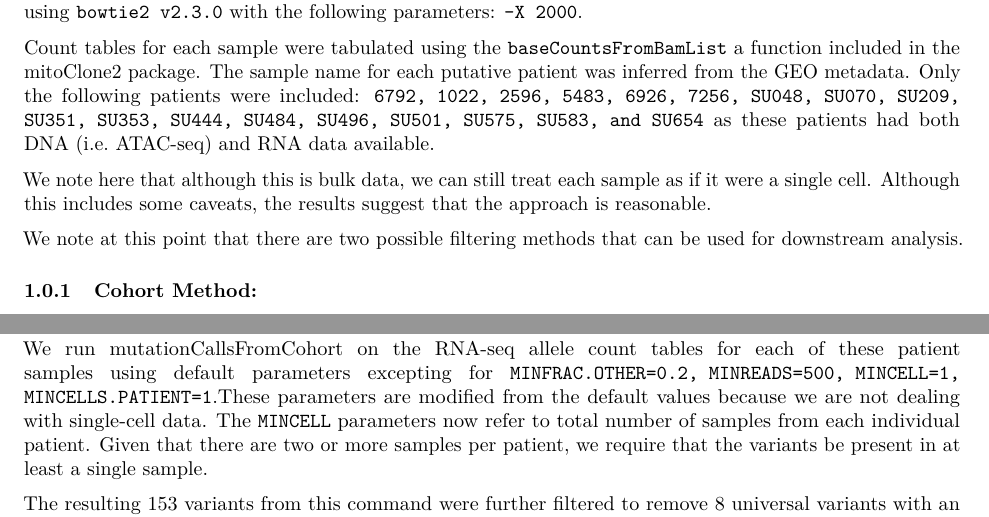
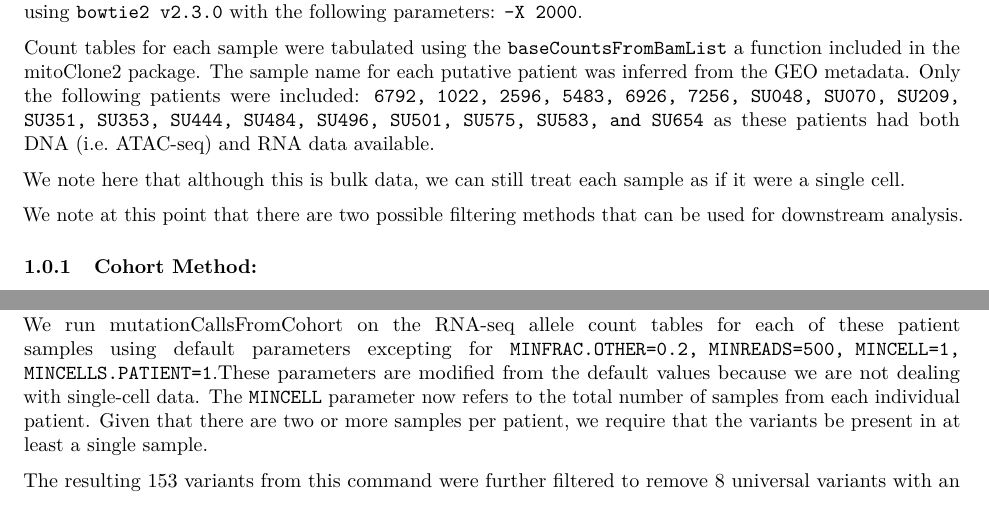
Before and after one commit to benstory/mitoClone2_supplemental, an R Markdown document (Supplementary_mitoClone2_Tutorial.Rmd): two parts of pages 2 and 3 of 11, joined at a grey line, cut so that both start at the same text. Rendered offline with R 4.5, knitr and Pandoc, then LaTeX, with nearby package versions; some code elsewhere in the file could not run offline.

Commit message:
Update Supplementary_mitoClone2_Tutorial.Rmd
final typos fixed

````diff
--- a/Supplementary_mitoClone2_Tutorial.Rmd
+++ b/Supplementary_mitoClone2_Tutorial.Rmd
@@ -27,7 +27,7 @@ The ATAC-seq reads were trimmed and aligned to the _Homo sapiens_ hg38 genome us
 
 Count tables for each sample were tabulated using the `baseCountsFromBamList` a function included in the mitoClone2 package. The sample name for each putative patient was inferred from the GEO metadata. Only the following patients were included: `6792, 1022, 2596, 5483, 6926, 7256, SU048, SU070, SU209, SU351, SU353, SU444, SU484, SU496, SU501, SU575, SU583, and SU654` as these patients had both DNA (i.e. ATAC-seq) and RNA data available.
 
-We note here that although this is bulk data, we can still treat each sample as if it were a single cell. Although this includes some caveats, the results suggest that the approach is reasonable.
+We note here that although this is bulk data, we can still treat each sample as if it were a single cell.
 
 We note at this point that there are two possible filtering methods that can be used for downstream analysis.
 
@@ -109,7 +109,7 @@ vars.rna <- readRDS('corces_nt_counts_per_position_rna.RDS')
 vars.atac <- readRDS('corces_nt_counts_per_position_quality30_atac.RDS')
 ```
 
-We run mutationCallsFromCohort on the RNA-seq allele count tables for each of these patient samples using default parameters excepting for `MINFRAC.OTHER=0.2, MINREADS=500, MINCELL=1, MINCELLS.PATIENT=1`.These parameters are modified from the default values because we are not dealing with single-cell data. The `MINCELL` parameters now refer to total number of samples from each individual patient. Given that there are two or more samples per patient, we require that the variants be present in at least a single sample.
+We run mutationCallsFromCohort on the RNA-seq allele count tables for each of these patient samples using default parameters excepting for `MINFRAC.OTHER=0.2, MINREADS=500, MINCELL=1, MINCELLS.PATIENT=1`.These parameters are modified from the default values because we are not dealing with single-cell data. The `MINCELL` parameter now refers to the total number of samples from each individual patient. Given that there are two or more samples per patient, we require that the variants be present in at least a single sample.
 
 The resulting 153 variants from this command were further filtered to remove 8 universal variants with an allele frequency over 5\% in more than 6 RNA-seq samples (i.e. non-patient exclusive mutations) leaving 145 putative variants of interest.
 
````
